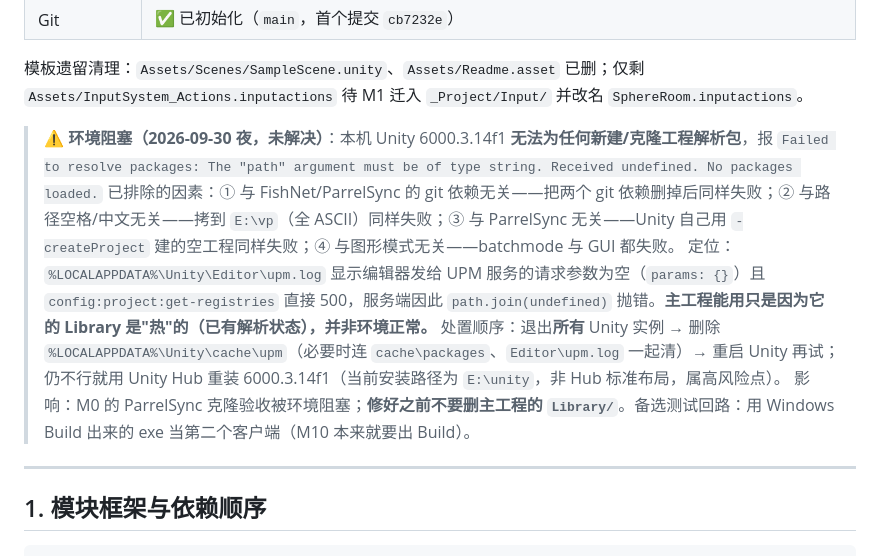
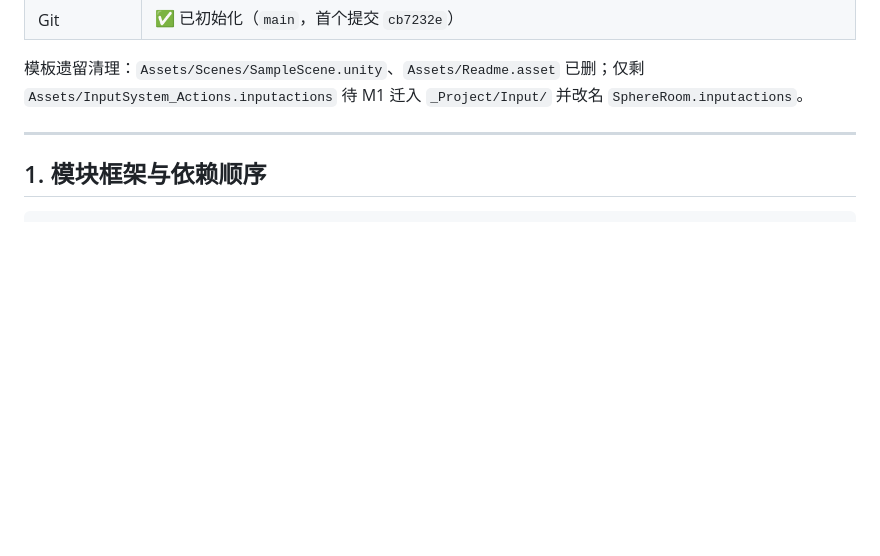
Before and after one commit to EZzzzz101/MyTestGame, a Markdown page: PROGRESS.md, the part around the change. Rendered like a GitHub page; blank space fills up the shorter version.

Commit message:
docs(progress): 移除环境排查记录，清单只保留项目内容

```diff
--- a/PROGRESS.md
+++ b/PROGRESS.md
@@ -19,13 +19,6 @@
 | Git | ✅ 已初始化（`main`，首个提交 `cb7232e`） |
 
 模板遗留清理：`Assets/Scenes/SampleScene.unity`、`Assets/Readme.asset` 已删；仅剩 `Assets/InputSystem_Actions.inputactions` 待 M1 迁入 `_Project/Input/` 并改名 `SphereRoom.inputactions`。
-
-> ⚠️ **环境阻塞（2026-09-30 夜，未解决）**：本机 Unity 6000.3.14f1 **无法为任何新建/克隆工程解析包**，报
-> `Failed to resolve packages: The "path" argument must be of type string. Received undefined. No packages loaded.`
-> 已排除的因素：① 与 FishNet/ParrelSync 的 git 依赖无关——把两个 git 依赖删掉后同样失败；② 与路径空格/中文无关——拷到 `E:\vp`（全 ASCII）同样失败；③ 与 ParrelSync 无关——Unity 自己用 `-createProject` 建的空工程同样失败；④ 与图形模式无关——batchmode 与 GUI 都失败。
-> 定位：`%LOCALAPPDATA%\Unity\Editor\upm.log` 显示编辑器发给 UPM 服务的请求参数为空（`params: {}`）且 `config:project:get-registries` 直接 500，服务端因此 `path.join(undefined)` 抛错。**主工程能用只是因为它的 Library 是"热"的（已有解析状态），并非环境正常。**
-> 处置顺序：退出**所有** Unity 实例 → 删除 `%LOCALAPPDATA%\Unity\cache\upm`（必要时连 `cache\packages`、`Editor\upm.log` 一起清）→ 重启 Unity 再试；仍不行就用 Unity Hub 重装 6000.3.14f1（当前安装路径为 `E:\unity`，非 Hub 标准布局，属高风险点）。
-> 影响：M0 的 ParrelSync 克隆验收被环境阻塞；**修好之前不要删主工程的 `Library/`**。备选测试回路：用 Windows Build 出来的 exe 当第二个客户端（M10 本来就要出 Build）。
 
 ---
 
```
